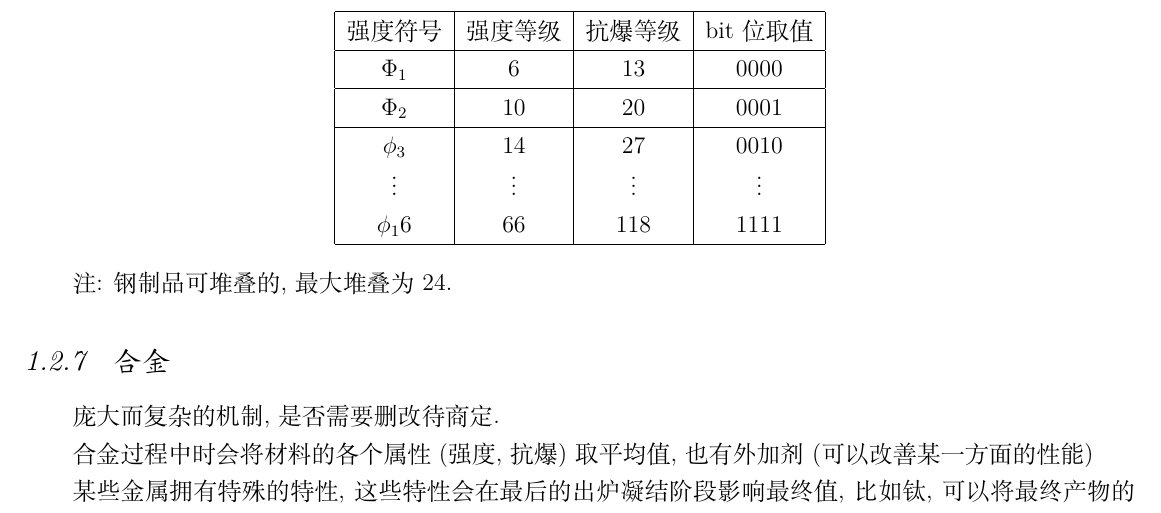
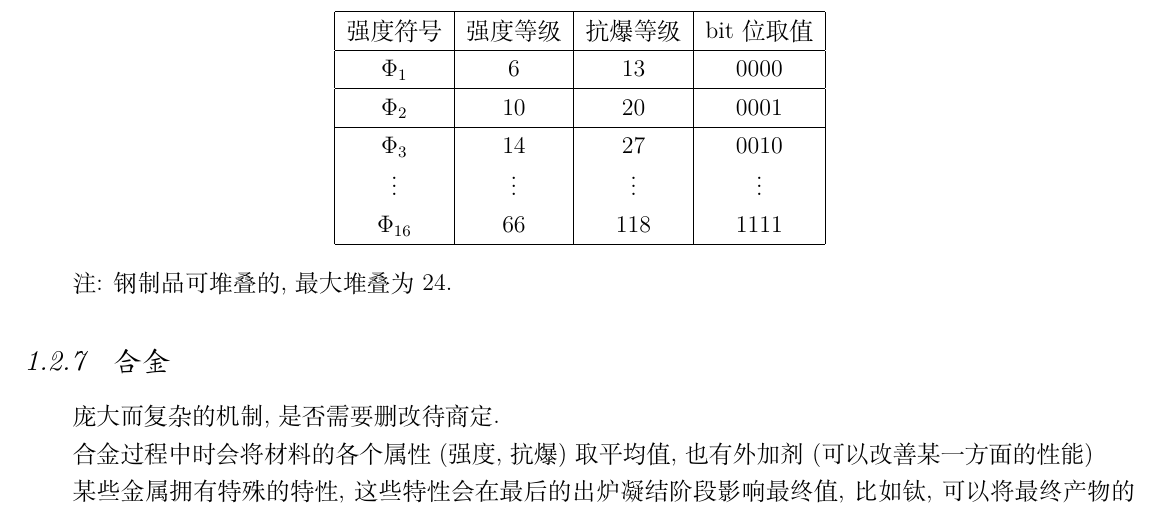
Before and after one commit to Geschichtlicher-Kampf-Kraft-GKK/Architecture, a LaTeX book (project/main.tex, which reads project/src/Material.tex): part of page 11 of 24, cut so that both start at the same text. Compiled offline with XeLaTeX.

Commit message:
some addon

```diff
--- a/project/src/Material.tex
+++ b/project/src/Material.tex
@@ -271,9 +271,9 @@
                   \hline
                   $\Phi_2$  & 10       & 20       & 0001      \\
                   \hline
-                  $\phi_3$  & 14       & 27       & 0010      \\
+                  $\Phi_3$  & 14       & 27       & 0010      \\
                   \vdots    & \vdots   & \vdots   & \vdots    \\
-                  $\phi_16$ & 66       & 118      & 1111      \\
+                  $\Phi_{16}$ & 66       & 118      & 1111      \\
                   \hline
               \end{tabular}
           \end{center}
```
Also changed, not shown: project/main.pdf, 4 other files.
